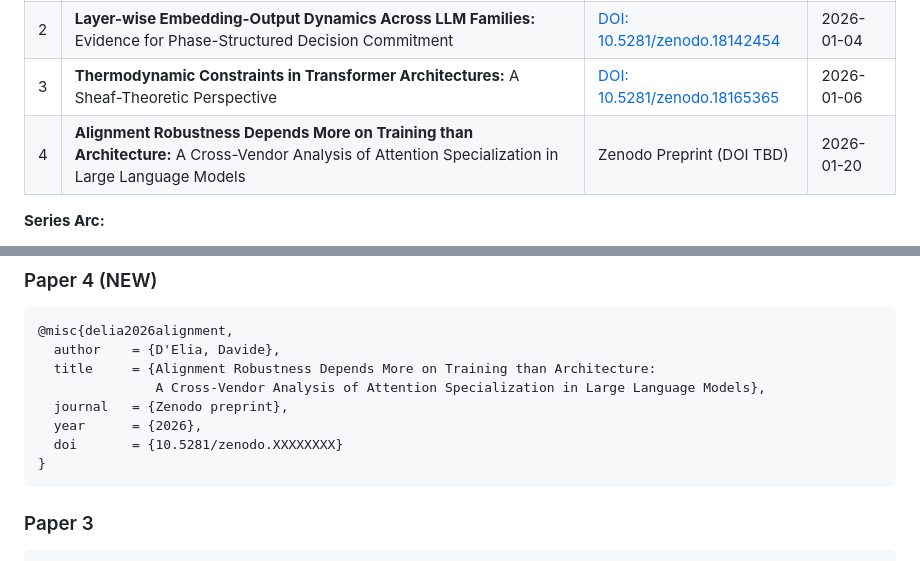
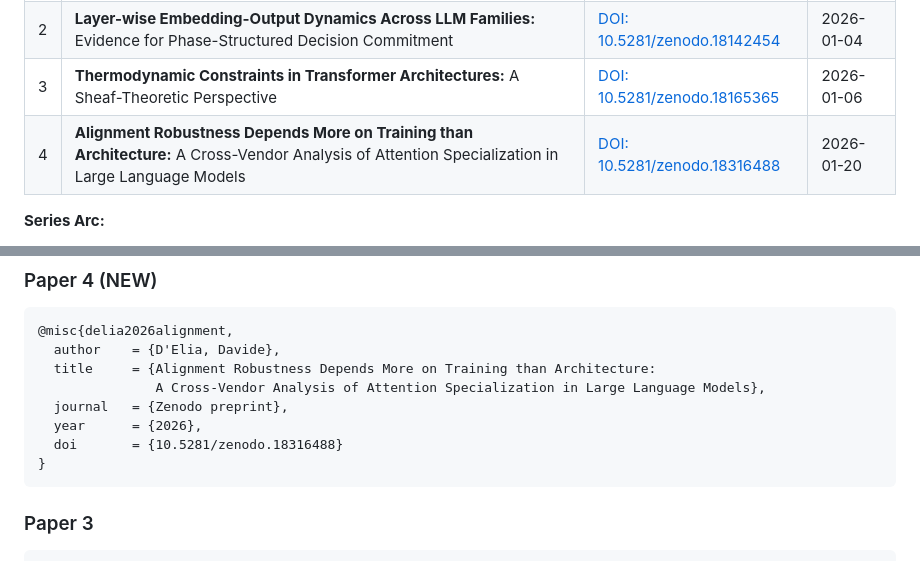
Before and after one commit to buk81/uniformity-asymmetry, a Markdown page: README.md, 2 parts joined by grey strips. GitHub-like rendering.

Commit message:
docs: Add Paper 4 DOI (10.5281/zenodo.18316488)
- Add DOI badge for Paper 4
- Update papers table with DOI link
- Update citation bibtex with DOI

Co-Authored-By: Claude Opus 4.5 <noreply@anthropic.com>

````diff
--- a/README.md
+++ b/README.md
@@ -18,7 +18,7 @@
 | 1 | **Uniformity Asymmetry:** An Exploratory Metric for Detecting Representational Preferences in LLM Embeddings | [DOI: 10.5281/zenodo.18110161](https://doi.org/10.5281/zenodo.18110161) | 2025-12-31 |
 | 2 | **Layer-wise Embedding-Output Dynamics Across LLM Families:** Evidence for Phase-Structured Decision Commitment | [DOI: 10.5281/zenodo.18142454](https://doi.org/10.5281/zenodo.18142454) | 2026-01-04 |
 | 3 | **Thermodynamic Constraints in Transformer Architectures:** A Sheaf-Theoretic Perspective | [DOI: 10.5281/zenodo.18165365](https://doi.org/10.5281/zenodo.18165365) | 2026-01-06 |
-| 4 | **Alignment Robustness Depends More on Training than Architecture:** A Cross-Vendor Analysis of Attention Specialization in Large Language Models | Zenodo Preprint (DOI TBD) | 2026-01-20 |
+| 4 | **Alignment Robustness Depends More on Training than Architecture:** A Cross-Vendor Analysis of Attention Specialization in Large Language Models | [DOI: 10.5281/zenodo.18316488](https://doi.org/10.5281/zenodo.18316488) | 2026-01-20 |
 
 **Series Arc:**
 - Paper 1 → Empirical observation (uniformity asymmetry)
@@ -207,7 +207,7 @@ python reproduce.py --experiment E11 --model mistral --seed 42
                A Cross-Vendor Analysis of Attention Specialization in Large Language Models},
   journal   = {Zenodo preprint},
   year      = {2026},
-  doi       = {10.5281/zenodo.XXXXXXXX}
+  doi       = {10.5281/zenodo.18316488}
 }
 ```
 
````
Also changed, not shown: other parts of README.md (+1 -1 lines).
